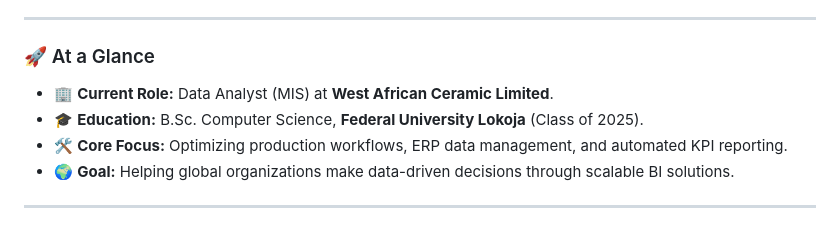
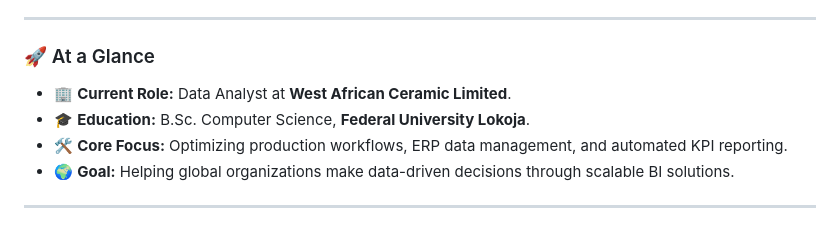
Before and after one commit to alfadaniel283/alfa.daniel283, a Markdown page: README.md, the part around the change. Rendered like a GitHub page.

```diff
--- a/README.md
+++ b/README.md
@@ -6,8 +6,8 @@ I am a Data Analyst passionate about transforming complex industrial and product
 ---
 
 ### 🚀 At a Glance
-- 🏢 **Current Role:** Data Analyst (MIS) at **West African Ceramic Limited**.
-- 🎓 **Education:** B.Sc. Computer Science, **Federal University Lokoja** (Class of 2025).
+- 🏢 **Current Role:** Data Analyst at **West African Ceramic Limited**.
+- 🎓 **Education:** B.Sc. Computer Science, **Federal University Lokoja**.
 - 🛠️ **Core Focus:** Optimizing production workflows, ERP data management, and automated KPI reporting.
 - 🌍 **Goal:** Helping global organizations make data-driven decisions through scalable BI solutions.
 
```
